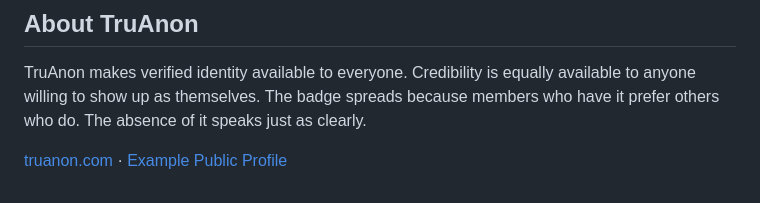
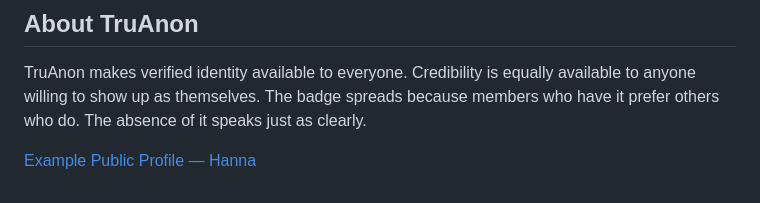
Before and after one commit to jtayler/trusted, a Markdown page: README.md, the part around the change. Drawn GitHub-style.

Commit message:
Update example public profile link in README

```diff
--- a/README.md
+++ b/README.md
@@ -269,4 +269,4 @@ First 1,000 verifications are free. After that: approximately **$0.04 per verifi
 
 TruAnon makes verified identity available to everyone. Credibility is equally available to anyone willing to show up as themselves. The badge spreads because members who have it prefer others who do. The absence of it speaks just as clearly.
 
-[truanon.com](https://truanon.com) · [Example Public Profile](https://truanon.com/p/jtayler)
+  [Example Public Profile — Hanna](https://truanon.com/p/hanna)
```
